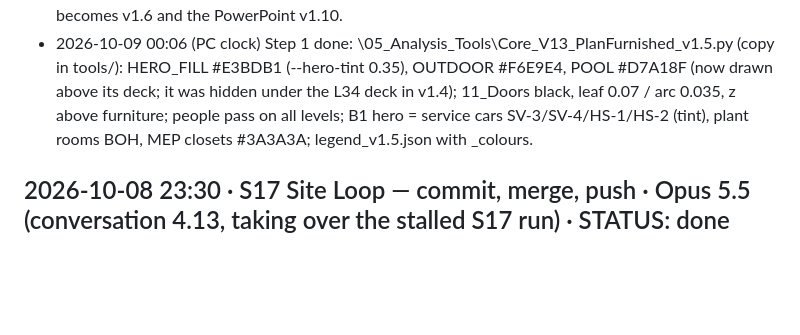
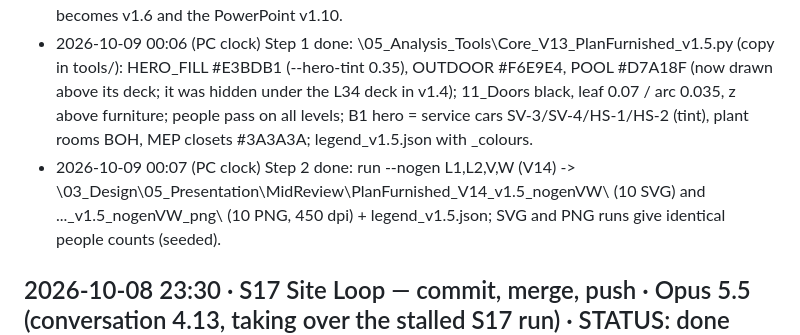
Before and after one commit to bradleymachado/arch575, a Markdown page: docs/Arch575Site_ProgressLog_v1.0.md, the part around the change. GitHub-like rendering; blank space fills up the shorter version.

Commit message:
docs: plan v1.5 render log line - step 2
Co-Authored-By: Claude Fable 5.1 <noreply@anthropic.com>

```diff
--- a/docs/Arch575Site_ProgressLog_v1.0.md
+++ b/docs/Arch575Site_ProgressLog_v1.0.md
@@ -68,6 +68,7 @@ For Brad: <open items, or "none">
 ## 2026-10-09 00:25 · Plan tint, doors, people (v1.5) · cs-exec-high (Opus) · STATUS: running
 - 2026-10-08 23:57 (PC clock) Step 0: started. Rhino MCP not available to this agent; renderer reads the saved Core_Tower_V14_v1.4.3dm with rhino3dm (unsaved Rhino edits not seen). MidReview_LevelDeck_v1.5.py and Tower_LevelDeck_v1.9.pptx already exist, so the deck script becomes v1.6 and the PowerPoint v1.10.
 - 2026-10-09 00:06 (PC clock) Step 1 done: <ROOT>\05_Analysis_Tools\Core_V13_PlanFurnished_v1.5.py (copy in tools/): HERO_FILL #E3BDB1 (--hero-tint 0.35), OUTDOOR #F6E9E4, POOL #D7A18F (now drawn above its deck; it was hidden under the L34 deck in v1.4); 11_Doors black, leaf 0.07 / arc 0.035, z above furniture; people pass on all levels; B1 hero = service cars SV-3/SV-4/HS-1/HS-2 (tint), plant rooms BOH, MEP closets #3A3A3A; legend_v1.5.json with _colours.
+- 2026-10-09 00:07 (PC clock) Step 2 done: run --nogen L1,L2,V,W (V14) -> <ROOT>\03_Design\05_Presentation\MidReview\PlanFurnished_V14_v1.5_nogenVW\ (10 SVG) and ..._v1.5_nogenVW_png\ (10 PNG, 450 dpi) + legend_v1.5.json; SVG and PNG runs give identical people counts (seeded).
 
 ## 2026-10-08 23:30 · S17 Site Loop — commit, merge, push · Opus 5.5 (conversation 4.13, taking over the stalled S17 run) · STATUS: done (gate open: Brad checks slide 02)
 Measured: Brad 23:14: slide 2 "fully reverted back to the original" and did not transition seamlessly from slide 1. Cause: the S17 run (loop, ghost tower, 1.5 s continuous 01 ↔ 02 camera tween) was complete in the local checkout but never committed or pushed, so the live site still served the photo slide; origin meanwhile had the slide 05 removal (0429518, a962e83). Re-tested the merged commit in a clean worktree (headless Edge, 1920×1080, `_local/s17_check.html`): 17 slides, counter `02 / 17`; no console errors; 01 → 02 tween 1,508 ms, 92 frames, context opacity never below 1; 02 → 01 tween 1,502 ms, ends on the title view (yaw 31.95°, full, box); loop stages at 0 / 2,402 / 4,803 / 7,204 / 9,606 / 12,007, ghost 14,408, reset 23,212, next cycle 23,813 ms. Earlier S17 values stand (23:09 report): GLB 6,626,432 B, placement and extents unchanged, `b_skybridge` 1 building, `b_restaurantrow` 39, ghost 0.30 / edges 0.5, reduced-motion static ghost, phone photo slide unchanged, 7 captures + GIF.
```
